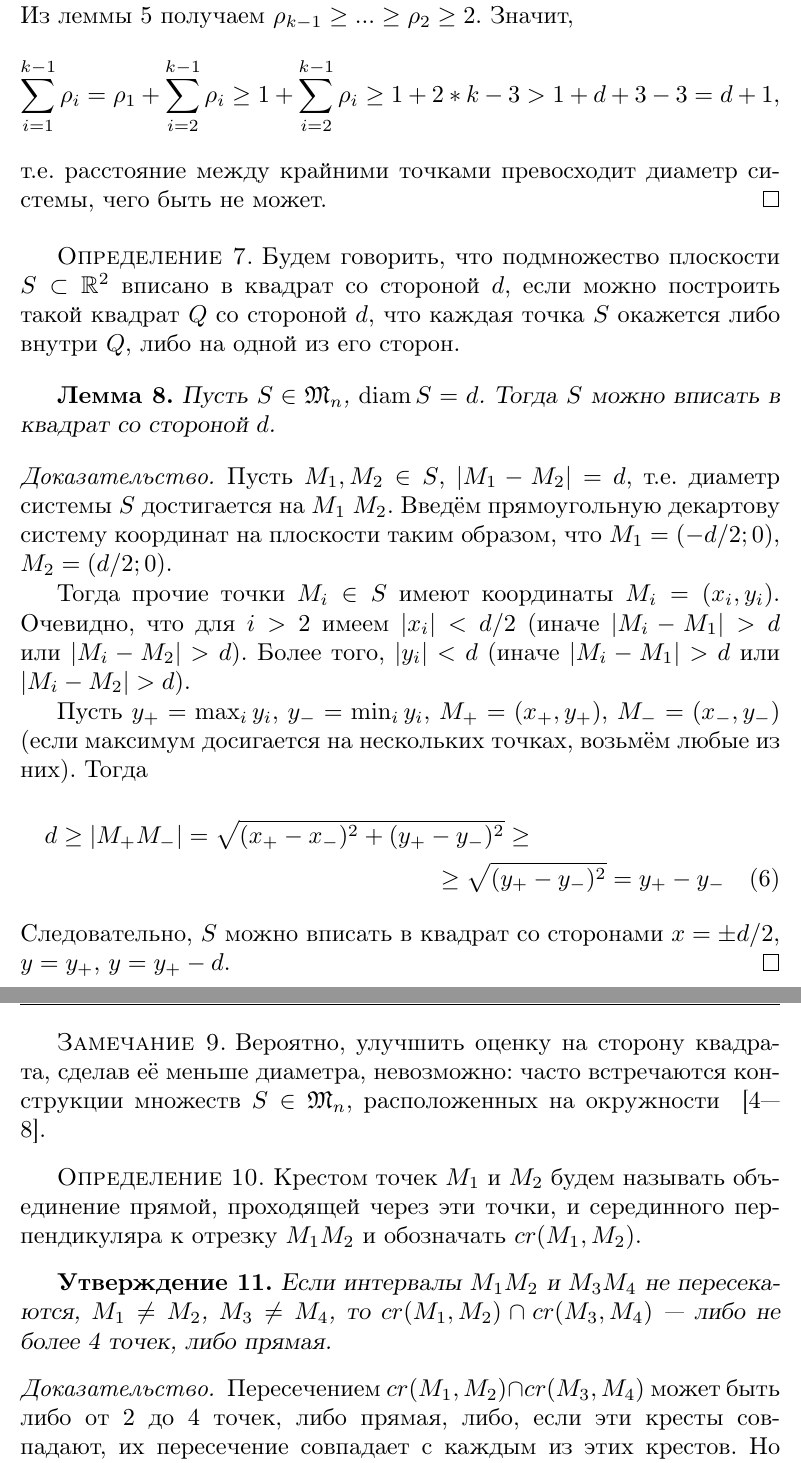
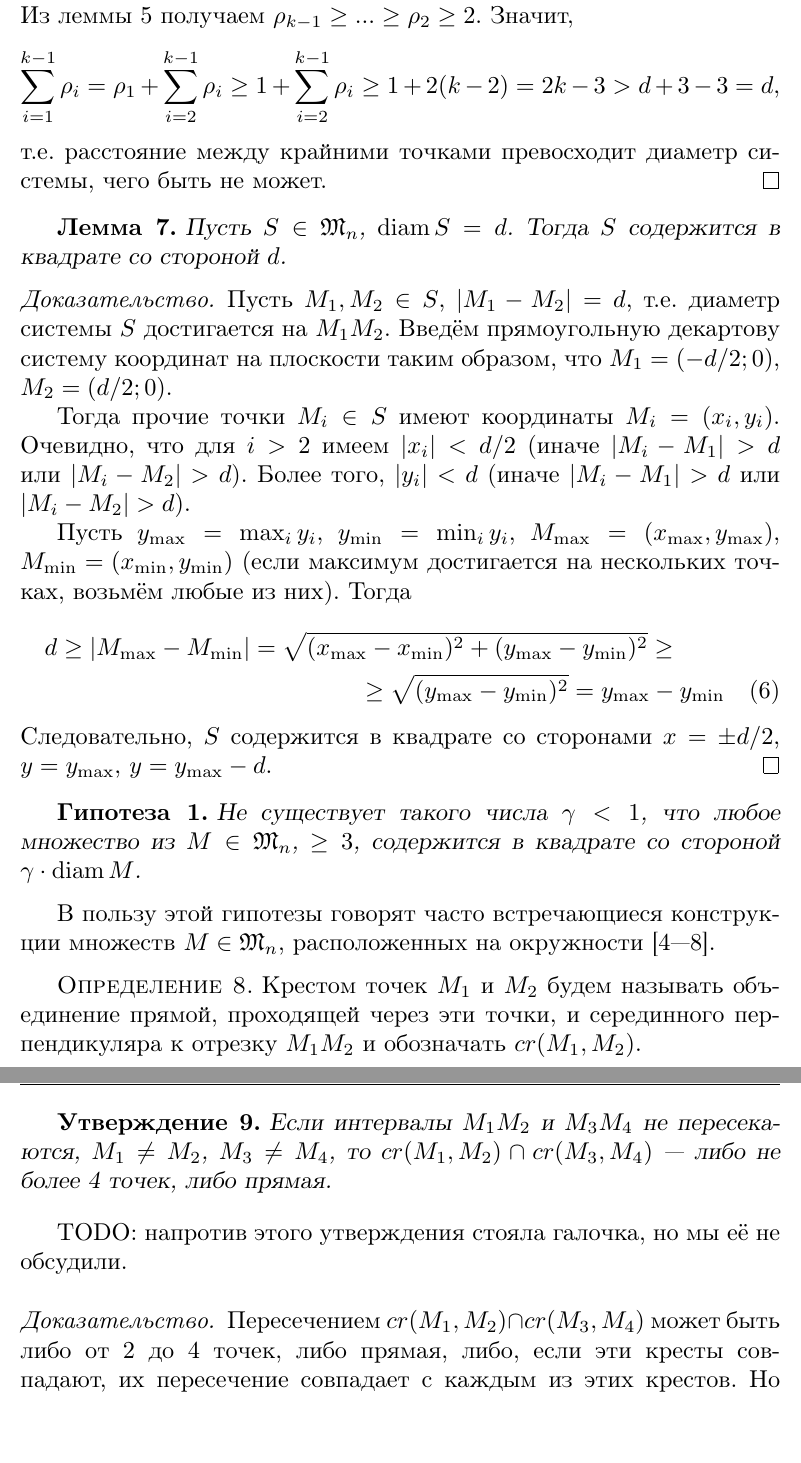
Before and after one commit to nickkolok/sct-statya, a LaTeX thesis (vmmsh-2018/AvdeevNN.tex, which reads vmmsh-2018/BetterLinearBound.tex): two parts of pages 5 and 6 of 17, joined at a grey line, cut so that both start at the same text, the shorter picture padded with empty space. Compiled offline with pdfLaTeX.

Commit message:
[vmmsh] Iteration

```diff
--- a/vmmsh-2018/BetterLinearBound.tex
+++ b/vmmsh-2018/BetterLinearBound.tex
@@ -56,33 +53,28 @@ TODO: надо ли ссылаться на стаью в матзаметках
 		\geq
 		1 + \sum_{i=2}^{k-1} \rho_i
 		\geq
-		1 + 2*k-3
+		1 + 2(k-2)
+		=
+		2k-3
 		>
-		1 + d + 3 - 3
+		d+3-3
 		=
-		d + 1
+		d
 		,
 	\end{equation*}
 	т.е. расстояние между крайними точками превосходит диаметр системы,
 	чего быть не может.
 \end{proof}
 
-\begin{definition}
-	Будем говорить, что подмножество плоскости $S\subset\mathbb{R}^2$
-	вписано в квадрат со стороной $d$, если
-	можно построить такой квадрат $Q$ со стороной $d$,
-	что каждая точка $S$ окажется либо внутри $Q$, либо на одной из его сторон.
-\end{definition}
-
 \begin{lemma}
 	\label{lemma:square_container}
 	Пусть $S\in\mathfrak{M}_n$, $\operatorname{diam} S = d$.
-	Тогда $S$ можно вписать в квадрат со стороной $d$.
+	Тогда $S$ содержится в квадрате со стороной $d$.
 \end{lemma}
 
 \begin{proof}
 	Пусть $M_1, M_2 \in S$, $|M_1 - M_2| = d$,
-	т.е. диаметр системы $S$ достигается на $M_1$  $M_2$.
+	т.е. диаметр системы $S$ достигается на $M_1 M_2$.
 	Введём прямоугольную декартову систему координат на плоскости таким образом, что
 	$M_1 = (-d/2; 0)$, $M_2 = (d/2; 0)$.
 
@@ -91,25 +83,28 @@ TODO: надо ли ссылаться на стаью в матзаметках
 	(иначе $|M_i - M_1| > d$ или $|M_i - M_2| > d$).
 	Более того, $|y_i| < d$ (иначе $|M_i - M_1| > d$ или $|M_i - M_2| > d$).
 
-	Пусть $y_+ = \max_{i} y_i$, $y_- = \min_{i} y_i$, $M_+=(x_+, y_+)$, $M_-=(x_-, y_-)$
-	(если максимум досигается на нескольких точках, возьмём любые из них).
+	Пусть $y_{\max} = \max_{i} y_i$, $y_{\min} = \min_{i} y_i$, $M_{\max}=(x_{\max}, y_{\max})$, $M_{\min}=(x_{\min}, y_{\min})$
+	(если максимум достигается на нескольких точках, возьмём любые из них).
 	Тогда
 	\begin{multline}
-		d \geq |M_+ M_-| = \sqrt{(x_+ - x_-)^2 + (y_+ - y_-)^2}
+		d \geq |M_{\max} - M_{\min}| = \sqrt{(x_{\max} - x_{\min})^2 + (y_{\max} - y_{\min})^2}
 		\geq
 		\\\geq
-		\sqrt{(y_+ - y_-)^2} =
-		y_+ - y_-
+		\sqrt{(y_{\max} - y_{\min})^2} =
+		y_{\max} - y_{\min}
 	\end{multline}
-	Следовательно, $S$ можно вписать в квадрат со сторонами $x=\pm d/2$,
-	$y=y_+$, $y=y_+ - d$.
+	Следовательно, $S$ содержится в квадрате со сторонами $x=\pm d/2$,
+	$y=y_{\max}$, $y=y_{\max} - d$.
 \end{proof}
 
-\begin{remark}
-	Вероятно, улучшить оценку на сторону квадрата, сделав её меньше диаметра,
-	невозможно: часто встречаются конструкции множеств $S\in\mathfrak{M}_n$, расположенных на окружности
-	~\cite{anning1915discussions,harborth1993upper,piepmeyer1996maximum,kurz2008bounds,our-vvmsh-2018}.
-\end{remark}
+\begin{hypothesis}
+	Не существует такого числа $\gamma < 1$,
+	что любое множество из $M\in \mathfrak{M}_n$, $\geq 3$,
+	содержится в квадрате со стороной $\gamma \cdot \operatorname{diam} M$.
+\end{hypothesis}
+
+В пользу этой гипотезы говорят часто встречающиеся конструкции множеств $M\in\mathfrak{M}_n$,
+расположенных на окружности~\cite{anning1915discussions,harborth1993upper,piepmeyer1996maximum,kurz2008bounds,our-vvmsh-2018}.
 
 \begin{definition}
 	Крестом точек $M_1$ и $M_2$ будем называть объединение прямой,
@@ -124,6 +119,8 @@ TODO: надо ли ссылаться на стаью в матзаметках
 	$M_1 \neq M_2$, $M_3 \neq M_4$,
 	то $cr(M_1,M_2) \cap cr(M_3,M_4)$~--- либо не более 4 точек, либо прямая.
 \end{proposition}
+
+TODO: напротив этого утверждения стояла галочка, но мы её не обсудили.
 
 \begin{proof}
 	Пересечением $cr(M_1,M_2) \cap cr(M_3,M_4)$ может быть либо от 2 до 4 точек, либо прямая,
```
Also changed, not shown: vmmsh-2018/IntroBySemenov.tex (+1 -1 lines), vmmsh-2018/ReviewChar.tex (+14 -5 lines), vmmsh-2018/ReviewMultidim.tex (+3 -1 lines), vmmsh-2018/BetterLinearBound.tex (9 more changed lines).
